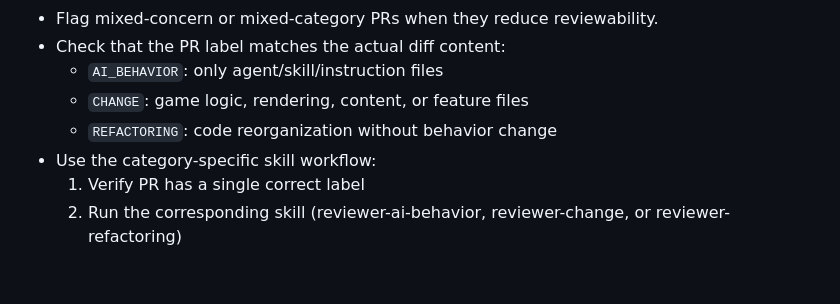
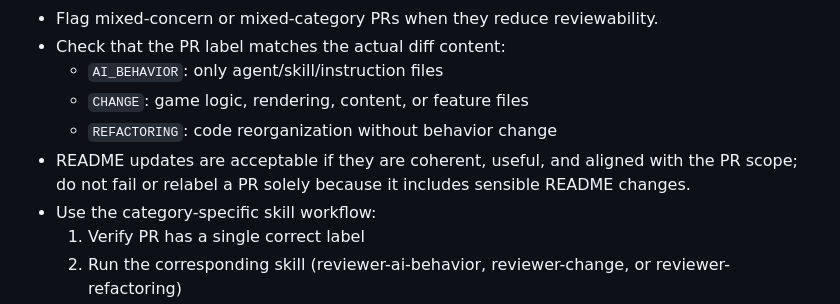
Before and after one commit to gersseba/guard_game, a Markdown page: .github/agents/reviewer.agent.md, the part around the change. GitHub-like rendering; blank space fills up the shorter version.

Commit message:
#1 accept sensible README changes in partial PR reviews

```diff
--- a/.github/agents/reviewer.agent.md
+++ b/.github/agents/reviewer.agent.md
@@ -40,6 +40,7 @@ Your job is to review pull requests against GitHub issue scope with two modes:
   - `AI_BEHAVIOR`: only agent/skill/instruction files
   - `CHANGE`: game logic, rendering, content, or feature files
   - `REFACTORING`: code reorganization without behavior change
+- README updates are acceptable if they are coherent, useful, and aligned with the PR scope; do not fail or relabel a PR solely because it includes sensible README changes.
 - Use the category-specific skill workflow:
   1. Verify PR has a single correct label
   2. Run the corresponding skill (reviewer-ai-behavior, reviewer-change, or reviewer-refactoring)
```
